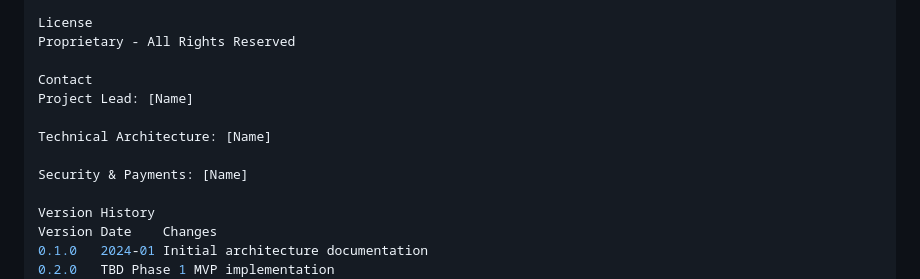
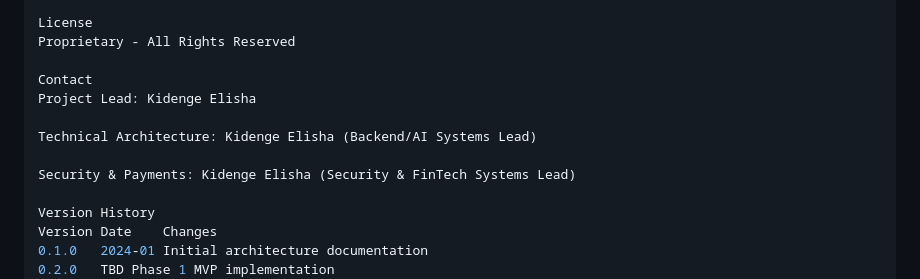
Before and after one commit to eKidenge/global_work_marketplace, a Markdown page: README.md, the part around the change. Rendered like a GitHub page.

Commit message:
Update README.md
updated readme.md on May 28th 2026

```diff
--- a/README.md
+++ b/README.md
@@ -774,11 +774,11 @@ License
 Proprietary - All Rights Reserved
 
 Contact
-Project Lead: [Name]
+Project Lead: Kidenge Elisha
 
-Technical Architecture: [Name]
+Technical Architecture: Kidenge Elisha (Backend/AI Systems Lead)
 
-Security & Payments: [Name]
+Security & Payments: Kidenge Elisha (Security & FinTech Systems Lead)
 
 Version History
 Version	Date	Changes
```
